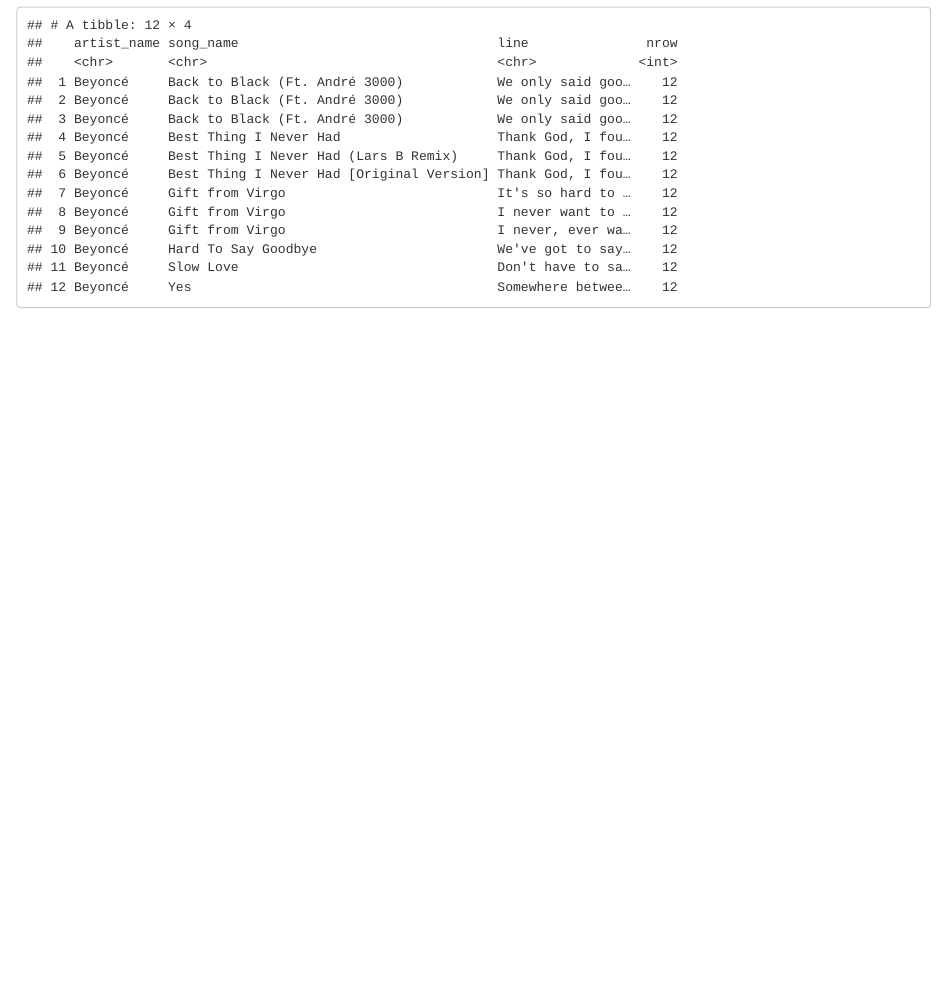
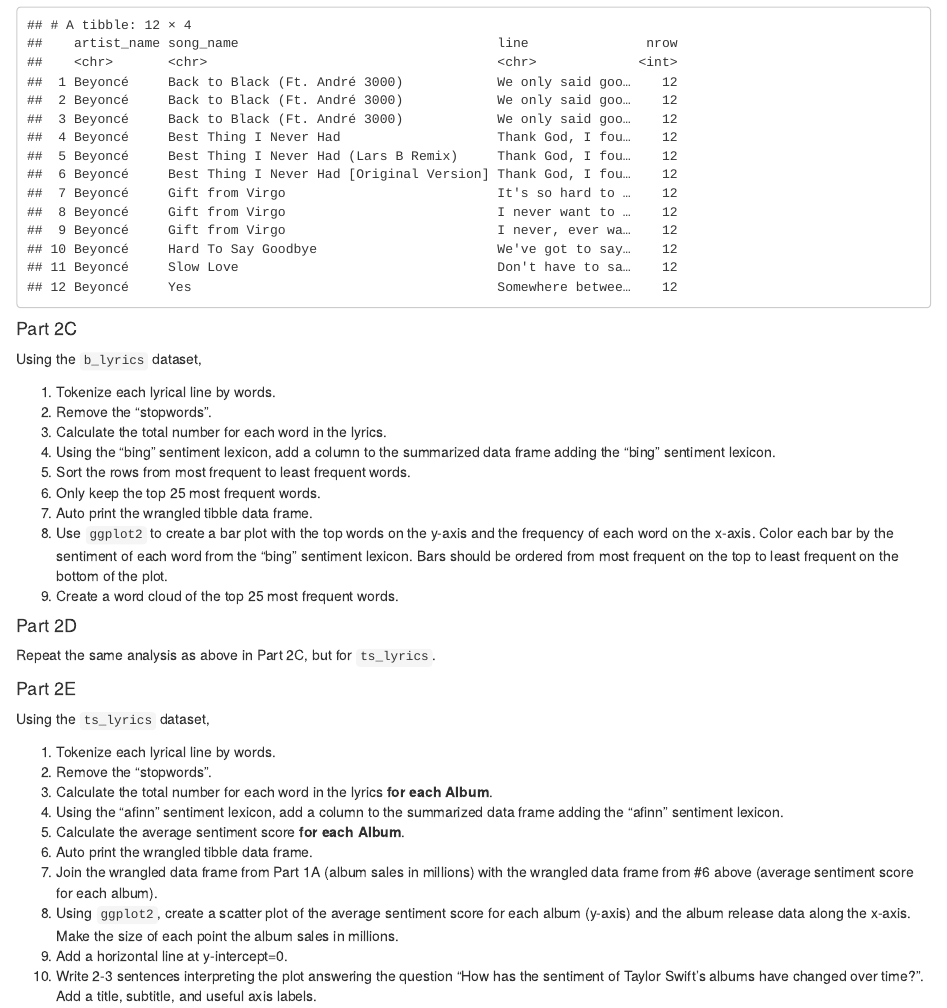
Before and after one commit to yuhanxiao20/computing-project-3, an R Markdown document (index.Rmd): the page in a window 1100 px wide, from 7120 px down. Rendered offline with R 4.5, knitr and Pandoc, with nearby package versions.

Commit message:
added all question prompts

````diff
--- a/index.Rmd
+++ b/index.Rmd
@@ -212,3 +212,42 @@
   filter(grepl(pattern, line)) %>%
   mutate(nrow = n())
 ```
+
+#### Part 2C
+Using the `b_lyrics` dataset,
+
+1. Tokenize each lyrical line by words.
+2. Remove the “stopwords”.
+3. Calculate the total number for each word in the lyrics.
+4. Using the “bing” sentiment lexicon, add a column to the summarized data frame adding the “bing” sentiment lexicon.
+5. Sort the rows from most frequent to least frequent words.
+6. Only keep the top 25 most frequent words.
+7. Auto print the wrangled tibble data frame.
+8. Use `ggplot2` to create a bar plot with the top words on the y-axis and the frequency of each word on the x-axis. Color each bar by the sentiment of each word from the “bing” sentiment lexicon. Bars should be ordered from most frequent on the top to least frequent on the bottom of the plot.
+9. Create a word cloud of the top 25 most frequent words.
+
+```{r 2c}
+```
+
+#### Part 2D
+Repeat the same analysis as above in Part 2C, but for `ts_lyrics`.
+
+```{r 2d}
+```
+
+#### Part 2E
+Using the `ts_lyrics` dataset,
+
+1. Tokenize each lyrical line by words.
+2. Remove the “stopwords”.
+3. Calculate the total number for each word in the lyrics **for each Album**.
+4. Using the “afinn” sentiment lexicon, add a column to the summarized data frame adding the “afinn” sentiment lexicon.
+5. Calculate the average sentiment score **for each Album**.
+6. Auto print the wrangled tibble data frame.
+7. Join the wrangled data frame from Part 1A (album sales in millions) with the wrangled data frame from #6 above (average sentiment score for each album).
+8. Using `ggplot2`, create a scatter plot of the average sentiment score for each album (y-axis) and the album release data along the x-axis. Make the size of each point the album sales in millions.
+9. Add a horizontal line at y-intercept=0.
+10. Write 2-3 sentences interpreting the plot answering the question “How has the sentiment of Taylor Swift’s albums have changed over time?”. Add a title, subtitle, and useful axis labels.
+
+```{r 2e}
+```
````
